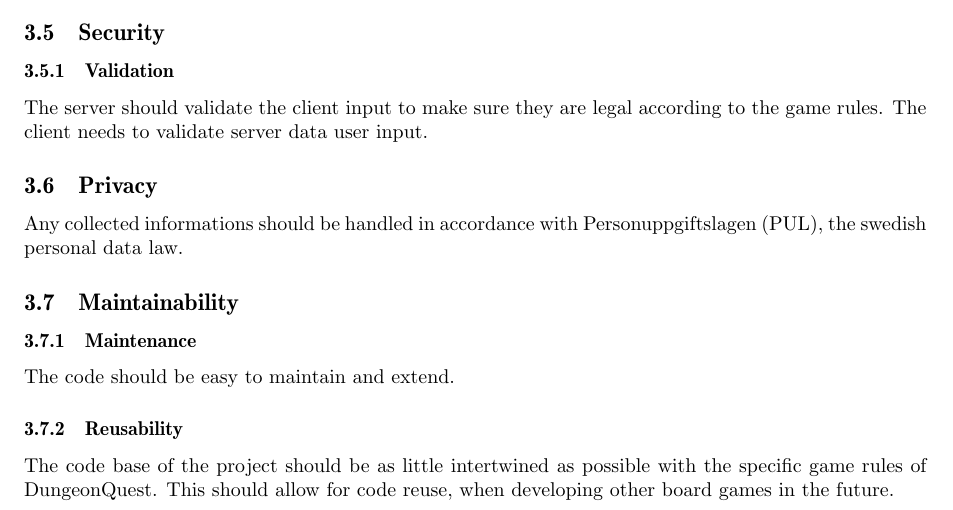
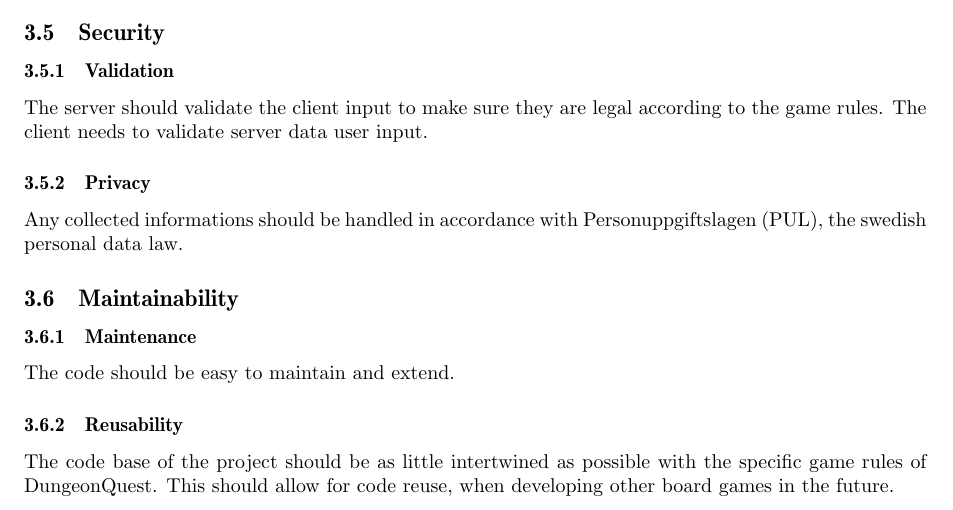
Before and after one commit to jakelamotta/dq, a LaTeX document (specifications/Requirements.tex): part of page 3 of 5, cut so that both start at the same text. Compiled offline with pdfLaTeX.

Commit message:
Updated SRS

```diff
--- a/specifications/Requirements.tex
+++ b/specifications/Requirements.tex
@@ -236,7 +236,7 @@ The game should include elements of gameplay that allow the user to develop as a
 \label{cheating}
 The server should validate the client input to make sure they are legal according to the game rules. The client needs to validate server data user input.
 
-\subsection{Privacy}
+\subsubsection{Privacy}
 Any collected informations should be handled in accordance with Personuppgiftslagen (PUL), the swedish personal data law.
 
 \subsection{Maintainability}
```
